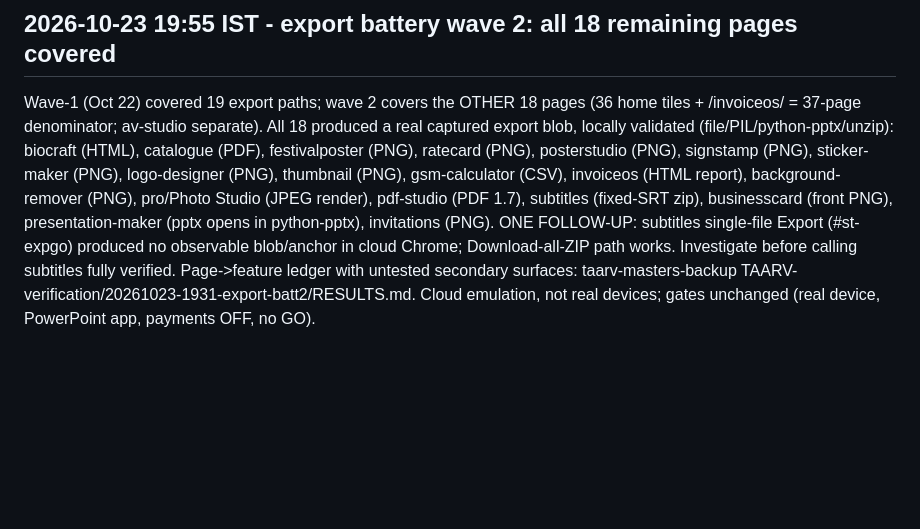
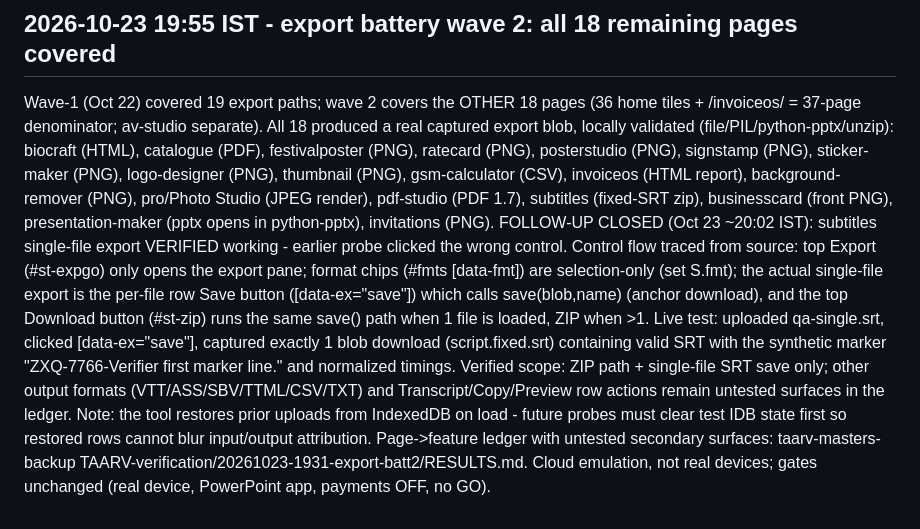
Before and after one commit to sonarkatta/nelvo-preview, a Markdown page: deploy/KNOWN-GOOD.md, the part around the change. Drawn GitHub-style; blank space fills up the shorter version.

Commit message:
KNOWN-GOOD: close subtitles single-export follow-up (verified via [data-ex=save], wrong-control probe, not a defect)

```diff
--- a/deploy/KNOWN-GOOD.md
+++ b/deploy/KNOWN-GOOD.md
@@ -106,5 +106,5 @@ Scope: 19 export paths verified; this is NOT an all-37-pages export test. The 37
 
 ## 2026-10-23 19:55 IST - export battery wave 2: all 18 remaining pages covered
 Wave-1 (Oct 22) covered 19 export paths; wave 2 covers the OTHER 18 pages (36 home tiles + /invoiceos/ = 37-page denominator; av-studio separate). All 18 produced a real captured export blob, locally validated (file/PIL/python-pptx/unzip): biocraft (HTML), catalogue (PDF), festivalposter (PNG), ratecard (PNG), posterstudio (PNG), signstamp (PNG), sticker-maker (PNG), logo-designer (PNG), thumbnail (PNG), gsm-calculator (CSV), invoiceos (HTML report), background-remover (PNG), pro/Photo Studio (JPEG render), pdf-studio (PDF 1.7), subtitles (fixed-SRT zip), businesscard (front PNG), presentation-maker (pptx opens in python-pptx), invitations (PNG).
-ONE FOLLOW-UP: subtitles single-file Export (#st-expgo) produced no observable blob/anchor in cloud Chrome; Download-all-ZIP path works. Investigate before calling subtitles fully verified.
+FOLLOW-UP CLOSED (Oct 23 ~20:02 IST): subtitles single-file export VERIFIED working - earlier probe clicked the wrong control. Control flow traced from source: top Export (#st-expgo) only opens the export pane; format chips (#fmts [data-fmt]) are selection-only (set S.fmt); the actual single-file export is the per-file row Save button ([data-ex="save"]) which calls save(blob,name) (anchor download), and the top Download button (#st-zip) runs the same save() path when 1 file is loaded, ZIP when >1. Live test: uploaded qa-single.srt, clicked [data-ex="save"], captured exactly 1 blob download (script.fixed.srt) containing valid SRT with the synthetic marker "ZXQ-7766-Verifier first marker line." and normalized timings. Verified scope: ZIP path + single-file SRT save only; other output formats (VTT/ASS/SBV/TTML/CSV/TXT) and Transcript/Copy/Preview row actions remain untested surfaces in the ledger. Note: the tool restores prior uploads from IndexedDB on load - future probes must clear test IDB state first so restored rows cannot blur input/output attribution.
 Page->feature ledger with untested secondary surfaces: taarv-masters-backup TAARV-verification/20261023-1931-export-batt2/RESULTS.md. Cloud emulation, not real devices; gates unchanged (real device, PowerPoint app, payments OFF, no GO).
```
